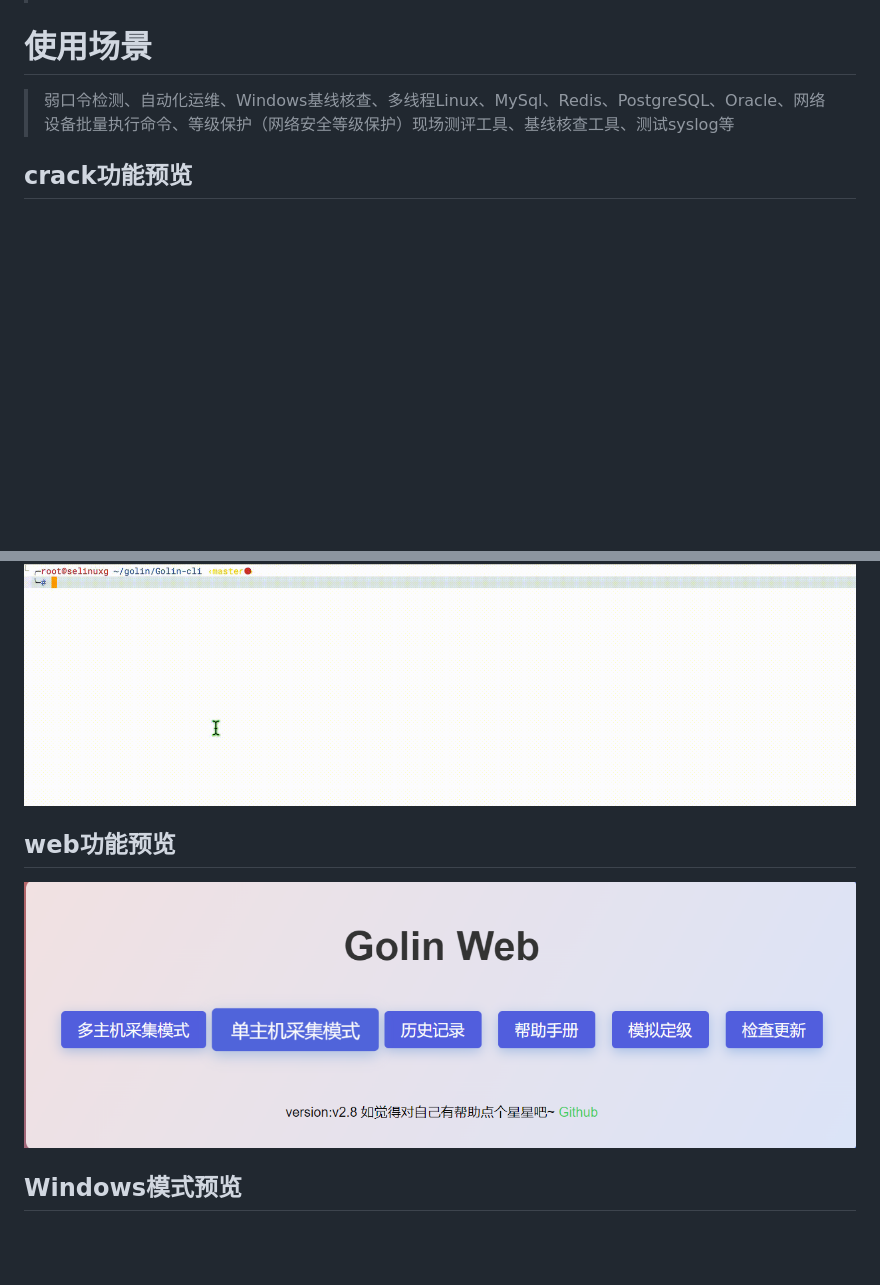
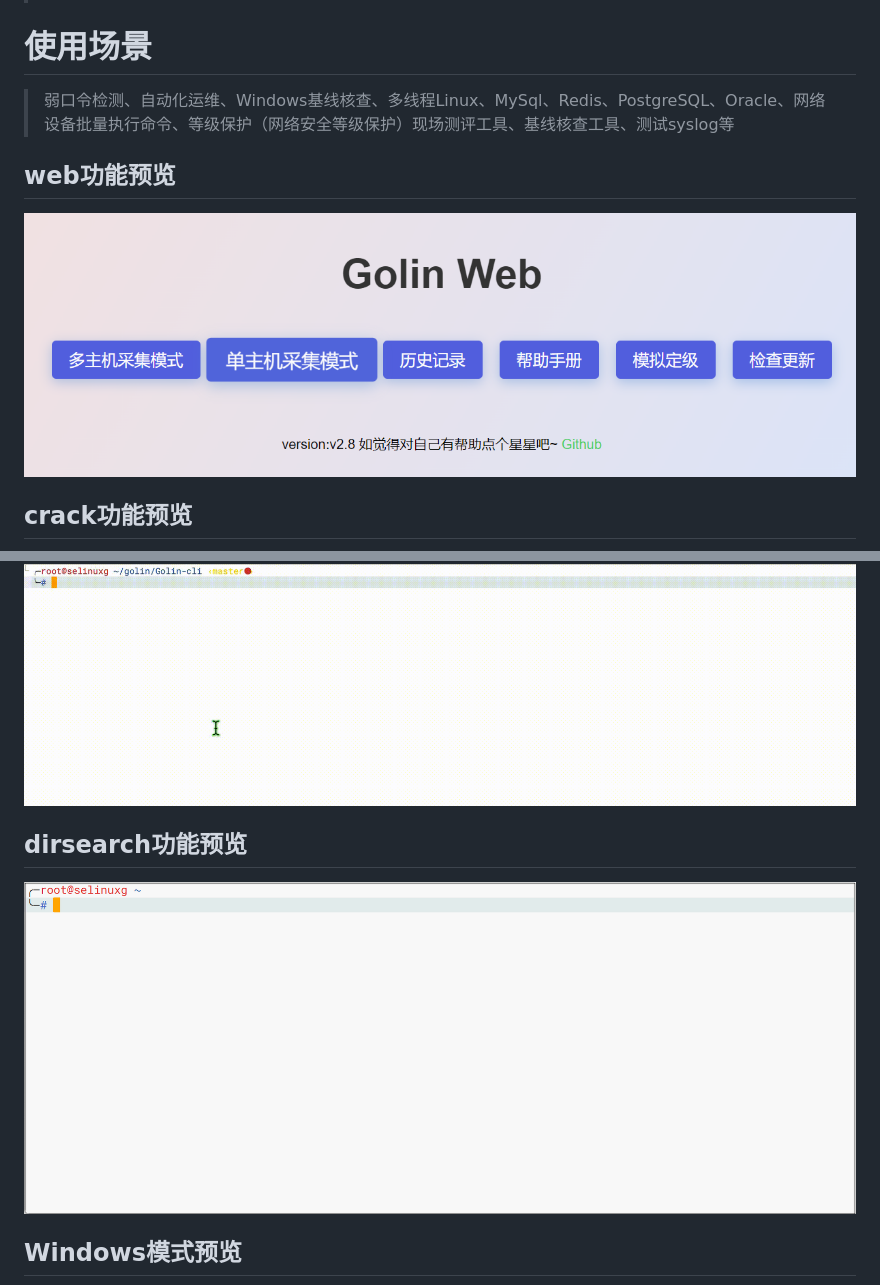
Before and after one commit to selinuxG/Golin, a Markdown page: README.md, 2 parts joined by grey strips. GitHub-like rendering; pictures changed too: images/dirsearch.gif (added), images/web.png; blank space fills up the shorter version.

```diff
--- a/README.md
+++ b/README.md
@@ -6,10 +6,15 @@
 # 使用场景
 > 弱口令检测、自动化运维、Windows基线核查、多线程Linux、MySql、Redis、PostgreSQL、Oracle、网络设备批量执行命令、等级保护（网络安全等级保护）现场测评工具、基线核查工具、测试syslog等
 
+## web功能预览
+![web](images/web.png)
+
 ## crack功能预览
 ![crack](images/crack.gif)
-## web功能预览
-![web](images/web.png)
+
+## dirsearch功能预览
+![dirsearch功能](images/dirsearch.gif)
+
 ## Windows模式预览
 ![Windows](images/windows.png)
 
```
Also changed, not shown: other parts of README.md (+22 -0 lines), 7 other files.
